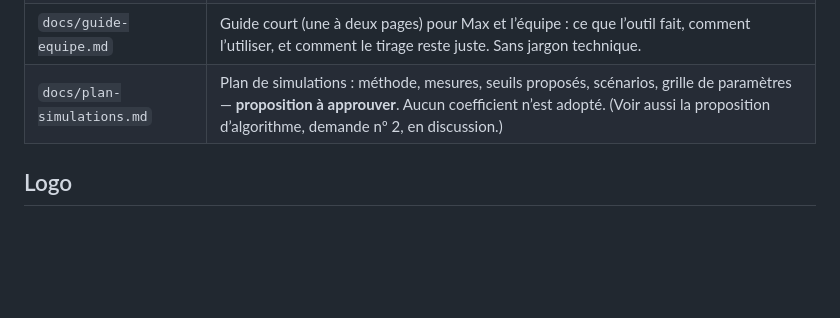
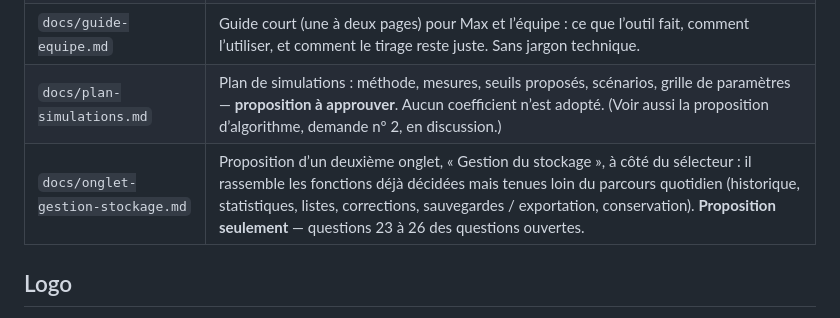
Before and after one commit to cyan-fox-avery/les-mains-vertes-outils, a Markdown page: README.md, the part around the change. Rendered like a GitHub page; blank space fills up the shorter version.

Commit message:
Docs : proposition d'onglet « Gestion du stockage » (README.md)

```diff
--- a/README.md
+++ b/README.md
@@ -62,6 +62,7 @@ Tout le contenu destiné aux personnes qui utilisent l’outil est écrit en fra
 | `docs/questions-ouvertes.md` | Décisions qui restent à prendre. Ces questions sont volontairement séparées des règles convenues. Rien dans ce fichier ne doit être lu comme déjà décidé. |
 | `docs/guide-equipe.md` | Guide court (une à deux pages) pour Max et l’équipe : ce que l’outil fait, comment l’utiliser, et comment le tirage reste juste. Sans jargon technique. |
 | `docs/plan-simulations.md` | Plan de simulations : méthode, mesures, seuils proposés, scénarios, grille de paramètres — **proposition à approuver**. Aucun coefficient n’est adopté. (Voir aussi la proposition d’algorithme, demande nº 2, en discussion.) |
+| `docs/onglet-gestion-stockage.md` | Proposition d’un deuxième onglet, « Gestion du stockage », à côté du sélecteur : il rassemble les fonctions déjà décidées mais tenues loin du parcours quotidien (historique, statistiques, listes, corrections, sauvegardes / exportation, conservation). **Proposition seulement** — questions 23 à 26 des questions ouvertes. |
 
 ## Logo
 
```
